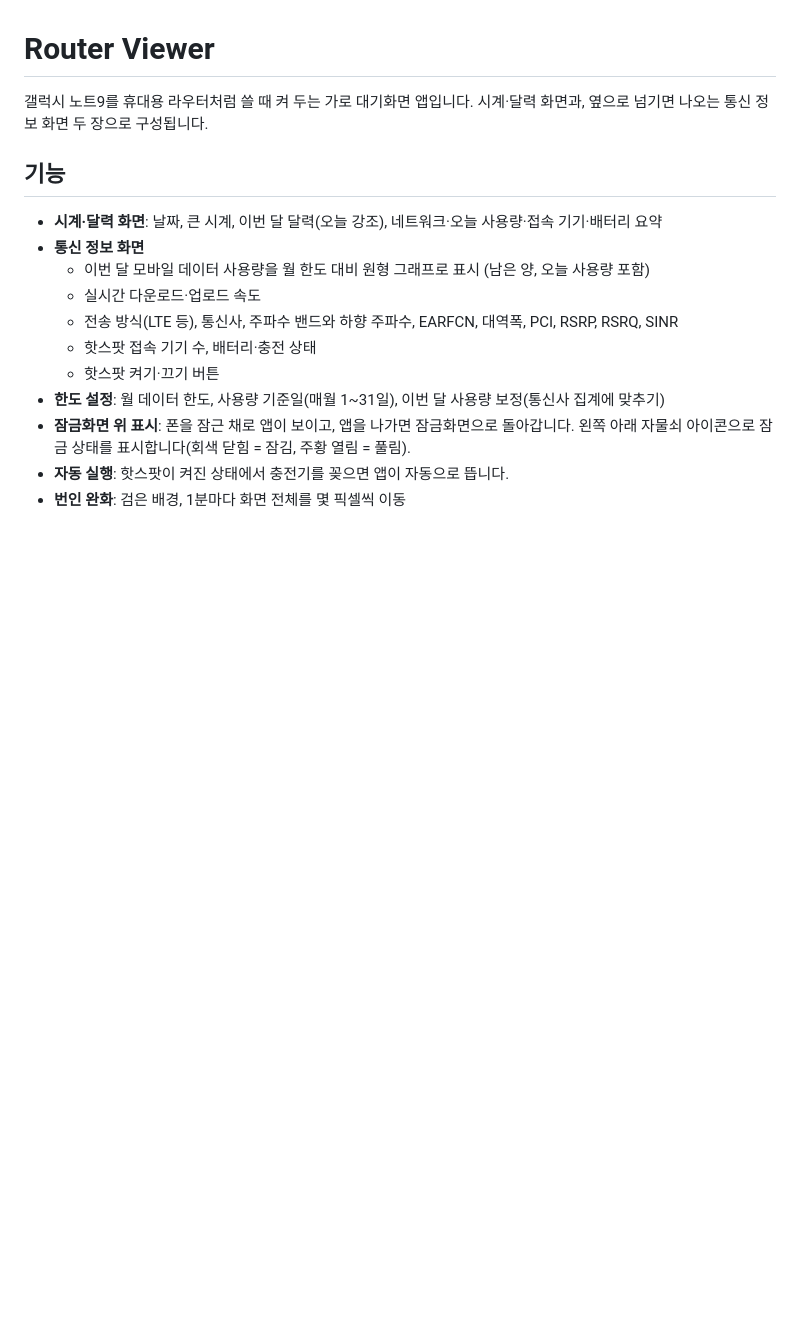
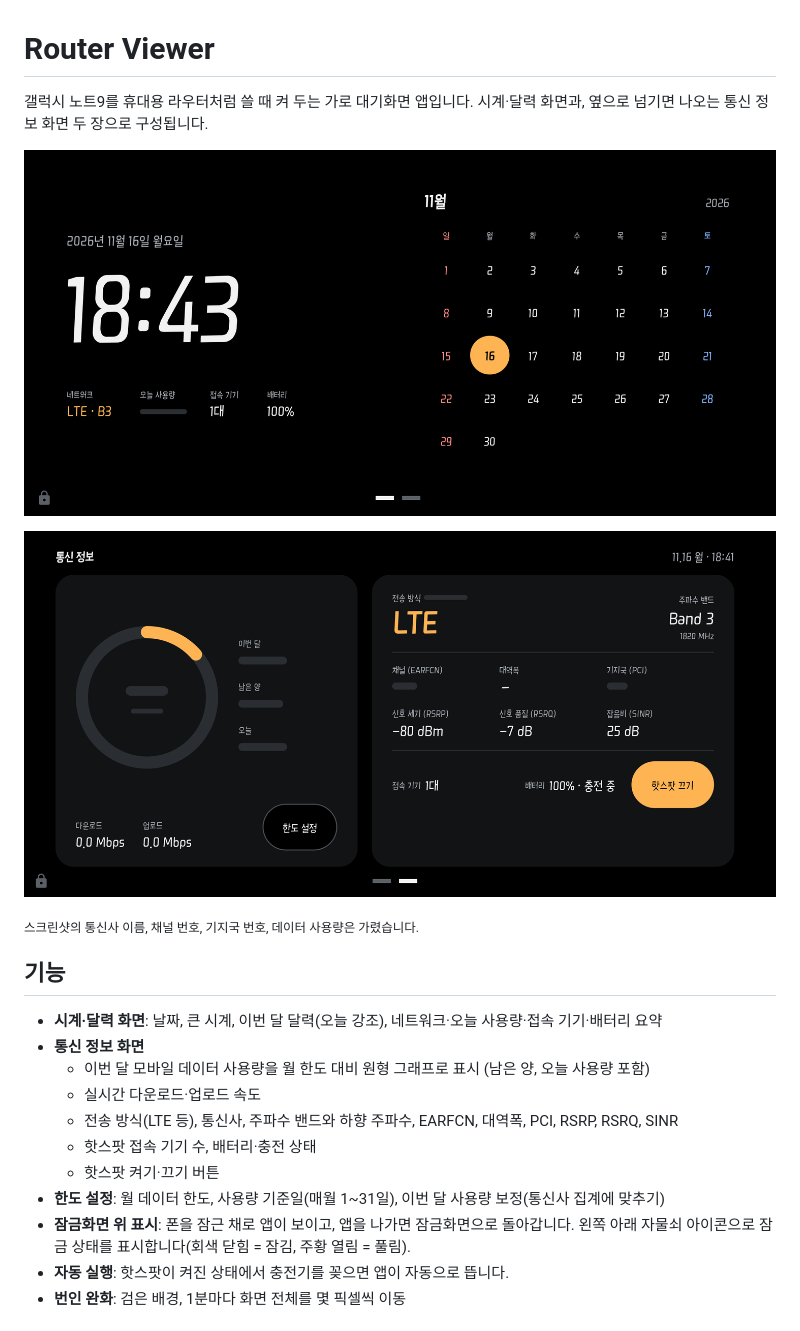
Before and after one commit to moses123149-debug/router-viewer, a Markdown page: README.md, the part around the change. Rendered like a GitHub page; pictures changed too: docs/screenshot-clock.png (added), docs/screenshot-network.png (added); blank space fills up the shorter version.

Commit message:
Add redacted screenshots to README
Co-Authored-By: Claude Opus 5.5 <noreply@anthropic.com>

```diff
--- a/README.md
+++ b/README.md
@@ -2,6 +2,12 @@
 
 갤럭시 노트9를 휴대용 라우터처럼 쓸 때 켜 두는 가로 대기화면 앱입니다.
 시계·달력 화면과, 옆으로 넘기면 나오는 통신 정보 화면 두 장으로 구성됩니다.
+
+![시계·달력 화면](docs/screenshot-clock.png)
+
+![통신 정보 화면](docs/screenshot-network.png)
+
+<sub>스크린샷의 통신사 이름, 채널 번호, 기지국 번호, 데이터 사용량은 가렸습니다.</sub>
 
 ## 기능
 
```
